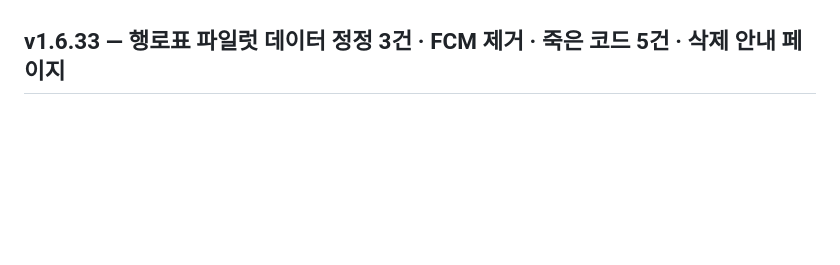
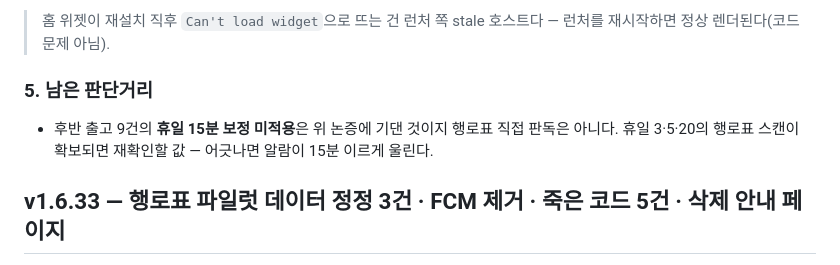
Before and after one commit to kass79/SinjeongCrewCalendar, a Markdown page: docs/project-notes.md, the part around one of its changes. GitHub-like rendering; blank space fills up the shorter version.

```diff
--- a/docs/project-notes.md
+++ b/docs/project-notes.md
@@ -691,3 +749,11 @@ UTF-8 24바이트라 16이면 막힌다(`size()`가 바이트든 문자든 32면
+> 홈 위젯이 재설치 직후 `Can't load widget`으로 뜨는 건 런처 쪽 stale 호스트다 —
+> 런처를 재시작하면 정상 렌더된다(코드 문제 아님).
+
+### 5. 남은 판단거리
+
+- 후반 출고 9건의 **휴일 15분 보정 미적용**은 위 논증에 기댄 것이지 행로표 직접 판독은 아니다.
+  휴일 3·5·20의 행로표 스캔이 확보되면 재확인할 값 — 어긋나면 알람이 15분 이르게 울린다.
+
 ## v1.6.33 — 행로표 파일럿 데이터 정정 3건 · FCM 제거 · 죽은 코드 5건 · 삭제 안내 페이지
 
 `전체점검_v1.6.32.md`(전체 점검)와 `행로표데이터_파일럿\파일럿보고.md`(행로표 10장 전사)가
```
Also changed, not shown: other parts of docs/project-notes.md (+58 -0 lines).
